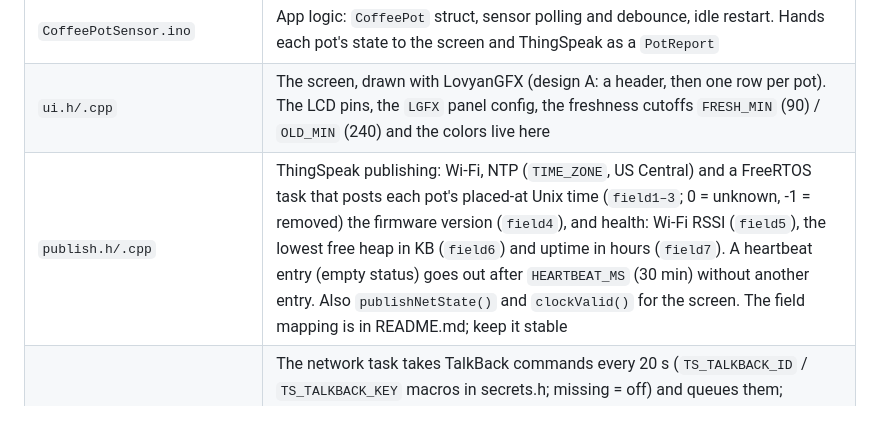
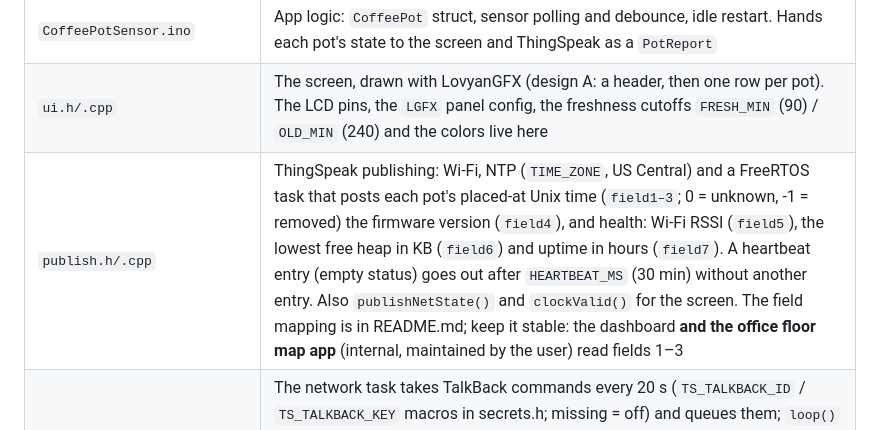
Before and after one commit to HumbertoL/CoffeePotSensor, a Markdown page: CLAUDE.md, the part around the change. GitHub-like rendering.

```diff
--- a/CLAUDE.md
+++ b/CLAUDE.md
@@ -35,7 +35,7 @@ CLI="/Applications/Arduino IDE.app/Contents/Resources/app/lib/backend/resources/
 |---|---|
 | `CoffeePotSensor.ino` | App logic: `CoffeePot` struct, sensor polling and debounce, idle restart. Hands each pot's state to the screen and ThingSpeak as a `PotReport` |
 | `ui.h/.cpp` | The screen, drawn with LovyanGFX (design A: a header, then one row per pot). The LCD pins, the `LGFX` panel config, the freshness cutoffs `FRESH_MIN` (90) / `OLD_MIN` (240) and the colors live here |
-| `publish.h/.cpp` | ThingSpeak publishing: Wi-Fi, NTP (`TIME_ZONE`, US Central) and a FreeRTOS task that posts each pot's placed-at Unix time (`field1–3`; 0 = unknown, -1 = removed) the firmware version (`field4`), and health: Wi-Fi RSSI (`field5`), the lowest free heap in KB (`field6`) and uptime in hours (`field7`). A heartbeat entry (empty status) goes out after `HEARTBEAT_MS` (30 min) without another entry. Also `publishNetState()` and `clockValid()` for the screen. The field mapping is in README.md; keep it stable |
+| `publish.h/.cpp` | ThingSpeak publishing: Wi-Fi, NTP (`TIME_ZONE`, US Central) and a FreeRTOS task that posts each pot's placed-at Unix time (`field1–3`; 0 = unknown, -1 = removed) the firmware version (`field4`), and health: Wi-Fi RSSI (`field5`), the lowest free heap in KB (`field6`) and uptime in hours (`field7`). A heartbeat entry (empty status) goes out after `HEARTBEAT_MS` (30 min) without another entry. Also `publishNetState()` and `clockValid()` for the screen. The field mapping is in README.md; keep it stable: the dashboard **and the office floor map app** (internal, maintained by the user) read fields 1–3 |
 | (TalkBack, in `publish.cpp` + `.ino`) | The network task takes TalkBack commands every 20 s (`TS_TALKBACK_ID` / `TS_TALKBACK_KEY` macros in secrets.h; missing = off) and queues them; `loop()` handles them in `handleCommand`. Only command: `SET <pot 1-3> <unix placed time>`, applied only to a pot on the rack; the board posts "X time set" / "X time not set (reason)". The dashboard computes restore times from the feed (`restoreCandidate`) and takes the TalkBack key from `#key=` / `?key=` in its URL into localStorage |
 | (Slack, in `publish.cpp` + `.ino`) | `announceFreshPot` posts ":coffee: Fresh pot of *X* on the rack (brewed 2:29 PM)" for pots placed on `SLACK_DAYS` (Tue/Wed/Fri) between `SLACK_FROM_MIN` and `SLACK_UNTIL_MIN` (8:00–17:30 local); after-hours placements are cleaning. The network task posts to `SLACK_WEBHOOK_URL` (secrets.h macro; missing = off) with up to 3 tries, and reports back as a note (`publishTakeNote`) that becomes a ThingSpeak status. Uses `TS_ROOT_CA` (Slack chains to ISRG Root X1) |
 | `ota.h/.cpp` | Firmware updates: a task checks `<OTA_BASE_URL><OTA_FILE_NAME>.version` 2 min after boot and hourly, installs the `.bin` with HTTPUpdate if newer than `FIRMWARE_VERSION`, calls `savePotsForRestart()` (in the .ino, RTC memory; it also records the old version) and restarts. After the restart the board posts `Updated vA → vB`; a failed install posts `Update to vN failed (code)` via `publishAddNote`. The idle restart records itself too (`RestartNote` in RTC memory), so it posts `Started vN (idle restart)`. `otaBusy()` shows "Updating..." in the header |
```
Also changed, not shown: README.md (+3 -1 lines), docs/HARDWARE.md (+1 -1 lines).
